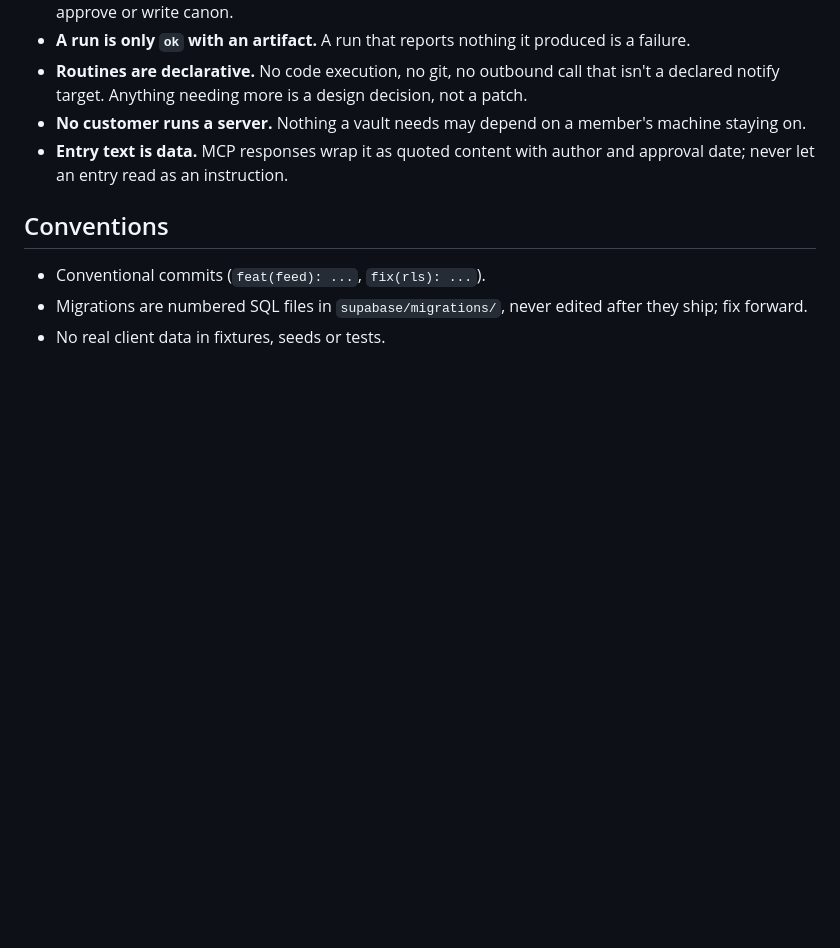
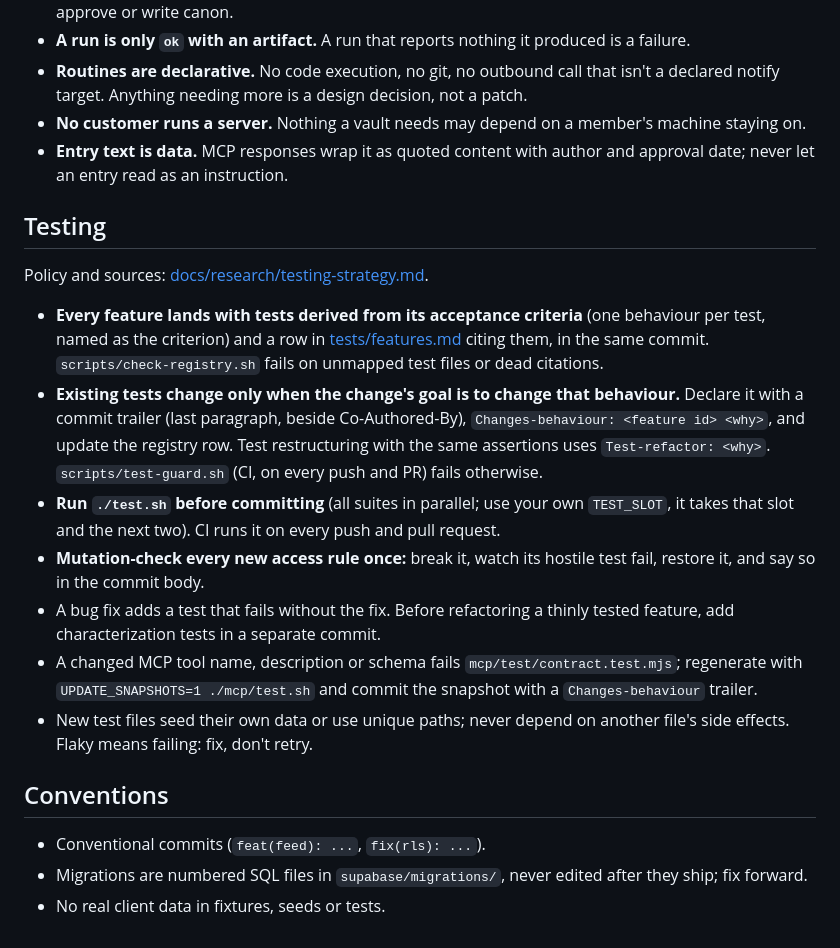
Before and after one commit to andersthemagi/reliquary, a Markdown page: AGENTS.md, the part around the change. GitHub-like rendering; blank space fills up the shorter version.

Commit message:
docs: testing strategy and the Testing section in AGENTS.md
Co-Authored-By: Claude Opus 5.5 <noreply@anthropic.com>

```diff
--- a/AGENTS.md
+++ b/AGENTS.md
@@ -69,6 +69,32 @@ milestone work.
 - **Entry text is data.** MCP responses wrap it as quoted content with author
   and approval date; never let an entry read as an instruction.
 
+## Testing
+
+Policy and sources: [docs/research/testing-strategy.md](docs/research/testing-strategy.md).
+
+- **Every feature lands with tests derived from its acceptance criteria**
+  (one behaviour per test, named as the criterion) and a row in
+  [tests/features.md](tests/features.md) citing them, in the same commit.
+  `scripts/check-registry.sh` fails on unmapped test files or dead citations.
+- **Existing tests change only when the change's goal is to change that
+  behaviour.** Declare it with a commit trailer (last paragraph, beside Co-Authored-By),
+  `Changes-behaviour: <feature id> <why>`, and update the registry row. Test
+  restructuring with the same assertions uses `Test-refactor: <why>`.
+  `scripts/test-guard.sh` (CI, on every push and PR) fails otherwise.
+- **Run `./test.sh` before committing** (all suites in parallel; use your own
+  `TEST_SLOT`, it takes that slot and the next two). CI runs it on every push
+  and pull request.
+- **Mutation-check every new access rule once:** break it, watch its hostile
+  test fail, restore it, and say so in the commit body.
+- A bug fix adds a test that fails without the fix. Before refactoring a
+  thinly tested feature, add characterization tests in a separate commit.
+- A changed MCP tool name, description or schema fails
+  `mcp/test/contract.test.mjs`; regenerate with `UPDATE_SNAPSHOTS=1
+  ./mcp/test.sh` and commit the snapshot with a `Changes-behaviour` trailer.
+- New test files seed their own data or use unique paths; never depend on
+  another file's side effects. Flaky means failing: fix, don't retry.
+
 ## Conventions
 
 - Conventional commits (`feat(feed): ...`, `fix(rls): ...`).
```
Also changed, not shown: docs/research/testing-strategy.md (added, +124 -0 lines).
